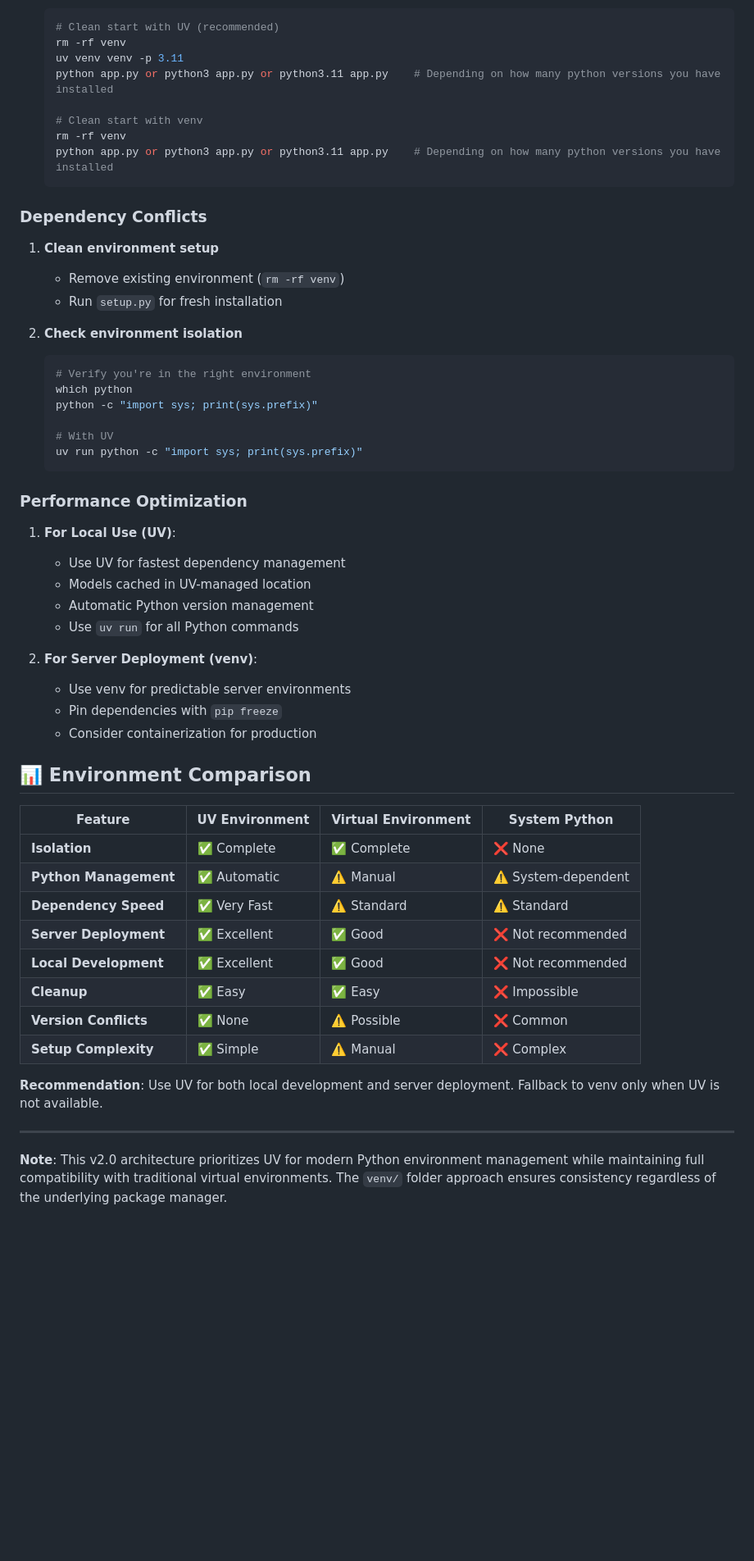
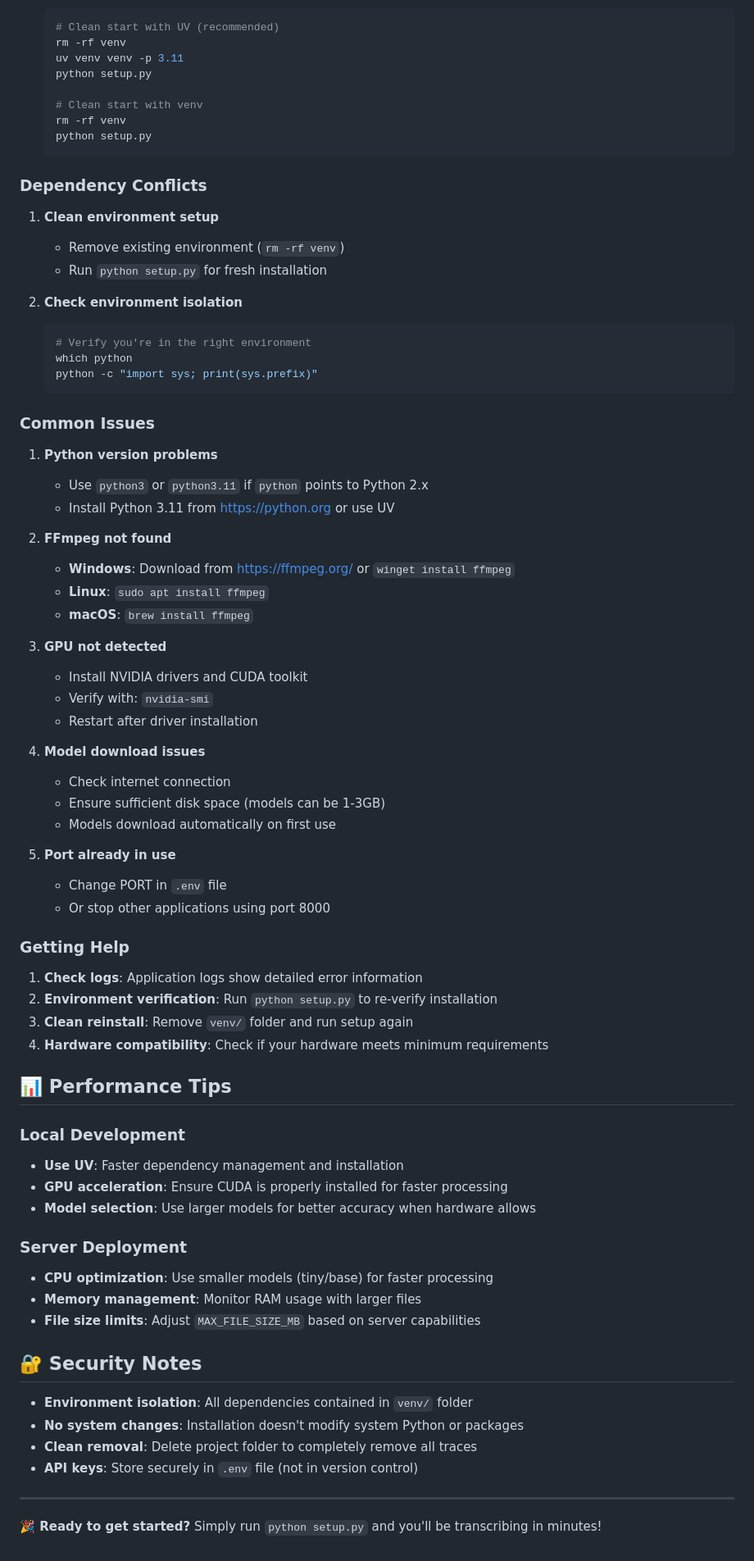
Before and after one commit to ssobii2/Video-to-Transcription, a Markdown page: README.md, the part around one of its changes. Shown at 82% size. GitHub-like rendering; blank space fills up the shorter version.

````diff
--- a/README.md
+++ b/README.md
@@ -427,11 +452,11 @@ pip freeze > requirements.txt  # Save dependencies
    # Clean start with UV (recommended)
    rm -rf venv
    uv venv venv -p 3.11
-   python app.py or python3 app.py or python3.11 app.py    # Depending on how many python versions you have installed
+   python setup.py
 
    # Clean start with venv
    rm -rf venv
-   python app.py or python3 app.py or python3.11 app.py    # Depending on how many python versions you have installed
+   python setup.py
    ```
 
 ### Dependency Conflicts
@@ -439,7 +464,7 @@ pip freeze > requirements.txt  # Save dependencies
 1. **Clean environment setup**
 
    - Remove existing environment (`rm -rf venv`)
-   - Run `setup.py` for fresh installation
+   - Run `python setup.py` for fresh installation
 
 2. **Check environment isolation**
 
@@ -447,41 +472,66 @@ pip freeze > requirements.txt  # Save dependencies
    # Verify you're in the right environment
    which python
    python -c "import sys; print(sys.prefix)"
-
-   # With UV
-   uv run python -c "import sys; print(sys.prefix)"
    ```
 
-### Performance Optimization
+### Common Issues
 
-1. **For Local Use (UV)**:
+1. **Python version problems**
 
-   - Use UV for fastest dependency management
-   - Models cached in UV-managed location
-   - Automatic Python version management
-   - Use `uv run` for all Python commands
+   - Use `python3` or `python3.11` if `python` points to Python 2.x
+   - Install Python 3.11 from https://python.org or use UV
 
-2. **For Server Deployment (venv)**:
-   - Use venv for predictable server environments
-   - Pin dependencies with `pip freeze`
-   - Consider containerization for production
+2. **FFmpeg not found**
 
+   - **Windows**: Download from https://ffmpeg.org/ or `winget install ffmpeg`
+   - **Linux**: `sudo apt install ffmpeg`
+   - **macOS**: `brew install ffmpeg`
 
-## 📊 Environment Comparison
+3. **GPU not detected**
 
-| Feature               | UV Environment | Virtual Environment | System Python       |
-| --------------------- | -------------- | ------------------- | ------------------- |
-| **Isolation**         | ✅ Complete    | ✅ Complete         | ❌ None             |
-| **Python Management** | ✅ Automatic   | ⚠️ Manual           | ⚠️ System-dependent |
-| **Dependency Speed**  | ✅ Very Fast   | ⚠️ Standard         | ⚠️ Standard         |
-| **Server Deployment** | ✅ Excellent   | ✅ Good             | ❌ Not recommended  |
-| **Local Development** | ✅ Excellent   | ✅ Good             | ❌ Not recommended  |
-| **Cleanup**           | ✅ Easy        | ✅ Easy             | ❌ Impossible       |
-| **Version Conflicts** | ✅ None        | ⚠️ Possible         | ❌ Common           |
-| **Setup Complexity**  | ✅ Simple      | ⚠️ Manual           | ❌ Complex          |
+   - Install NVIDIA drivers and CUDA toolkit
+   - Verify with: `nvidia-smi`
+   - Restart after driver installation
 
-**Recommendation**: Use UV for both local development and server deployment. Fallback to venv only when UV is not available.
+4. **Model download issues**
+
+   - Check internet connection
+   - Ensure sufficient disk space (models can be 1-3GB)
+   - Models download automatically on first use
+
+5. **Port already in use**
+
+   - Change PORT in `.env` file
+   - Or stop other applications using port 8000
+
+### Getting Help
+
+1. **Check logs**: Application logs show detailed error information
+2. **Environment verification**: Run `python setup.py` to re-verify installation
+3. **Clean reinstall**: Remove `venv/` folder and run setup again
+4. **Hardware compatibility**: Check if your hardware meets minimum requirements
+
+## 📊 Performance Tips
+
+### Local Development
+
+- **Use UV**: Faster dependency management and installation
+- **GPU acceleration**: Ensure CUDA is properly installed for faster processing
+- **Model selection**: Use larger models for better accuracy when hardware allows
+
+### Server Deployment
+
+- **CPU optimization**: Use smaller models (tiny/base) for faster processing
+- **Memory management**: Monitor RAM usage with larger files
+- **File size limits**: Adjust `MAX_FILE_SIZE_MB` based on server capabilities
+
+## 🔐 Security Notes
+
+- **Environment isolation**: All dependencies contained in `venv/` folder
+- **No system changes**: Installation doesn't modify system Python or packages
+- **Clean removal**: Delete project folder to completely remove all traces
+- **API keys**: Store securely in `.env` file (not in version control)
 
 ---
 
-**Note**: This v2.0 architecture prioritizes UV for modern Python environment management while maintaining full compatibility with traditional virtual environments. The `venv/` folder approach ensures consistency regardless of the underlying package manager.
+**🎉 Ready to get started?** Simply run `python setup.py` and you'll be transcribing in minutes!
````
Also changed, not shown: other parts of README.md (+71 -46 lines).
